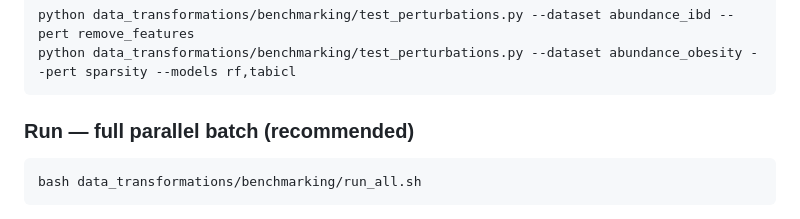
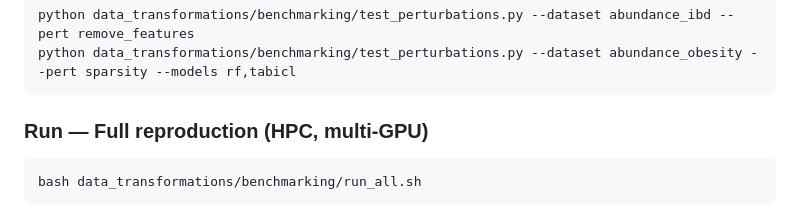
Before and after one commit to UMMISCO/metagenomics-fm, a Markdown page: README.md, the part around the change. GitHub-like rendering.

Commit message:
readme correction

````diff
--- a/README.md
+++ b/README.md
@@ -174,7 +174,7 @@ python data_transformations/benchmarking/test_perturbations.py --dataset abundan
 python data_transformations/benchmarking/test_perturbations.py --dataset abundance_obesity --pert sparsity --models rf,tabicl
 ```
 
-### Run — full parallel batch (recommended)
+### Run — Full reproduction (HPC, multi-GPU)
 
 ```bash
 bash data_transformations/benchmarking/run_all.sh
````
